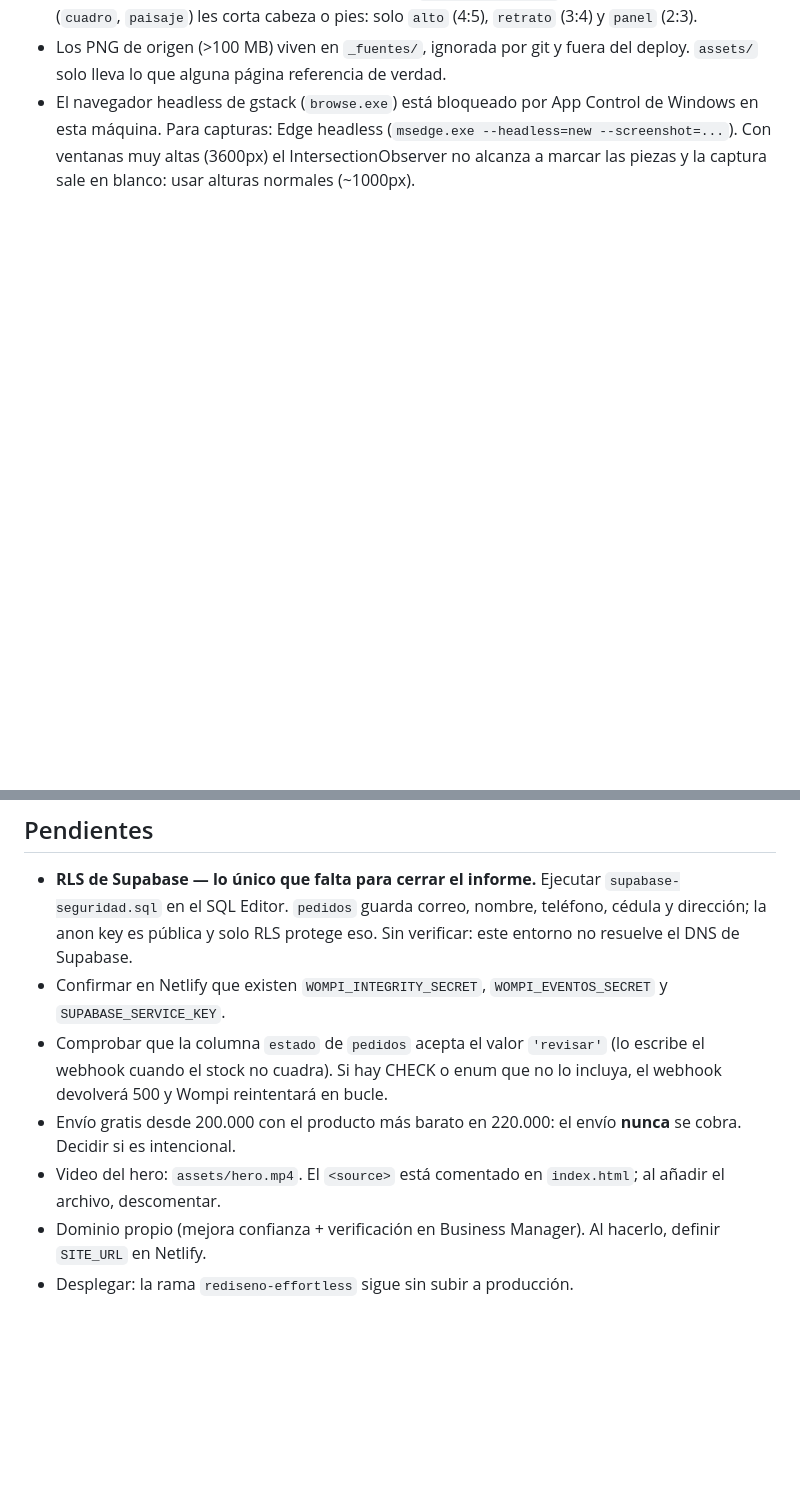
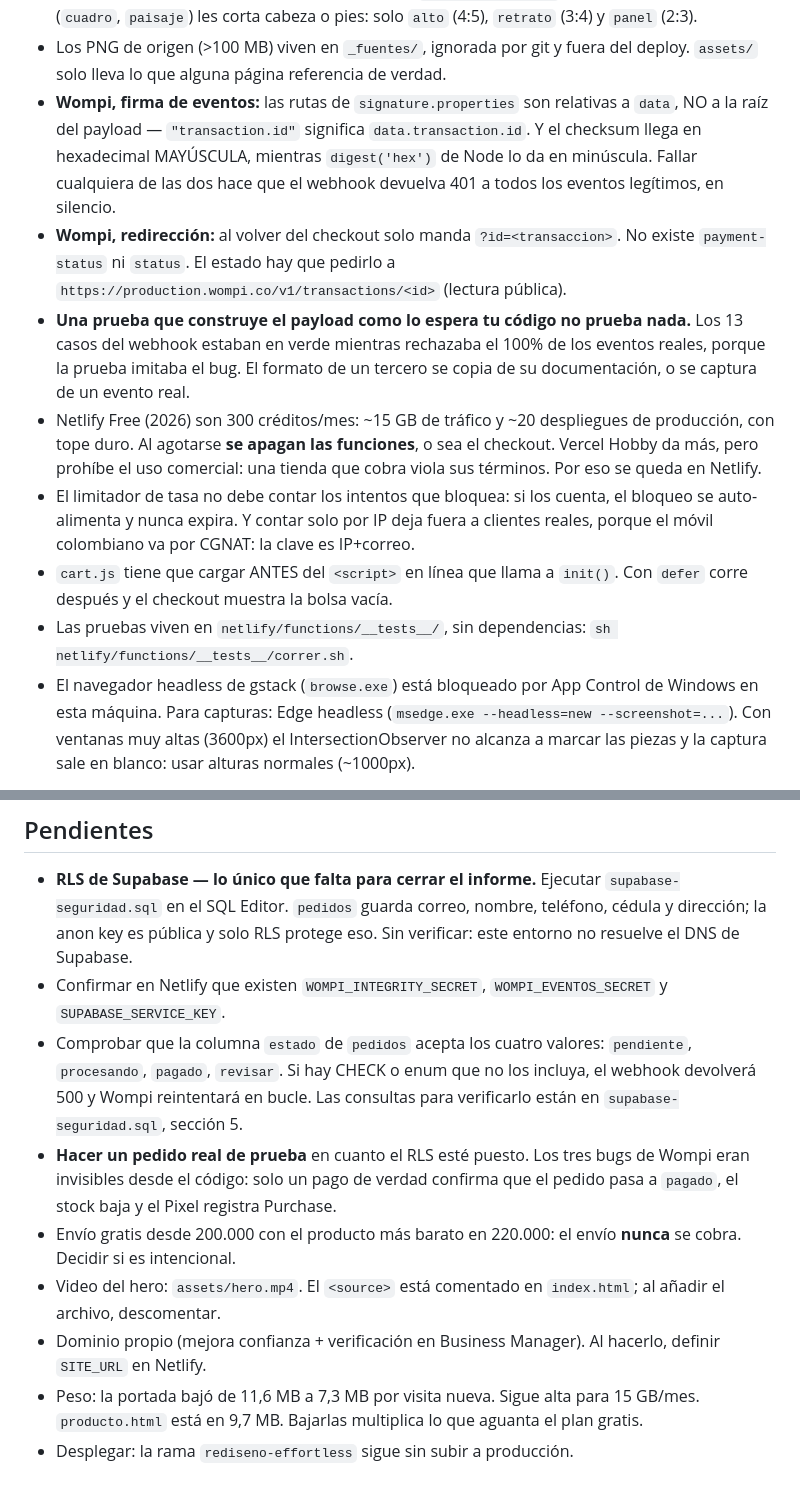
Before and after one commit to juanrodriguezvl111/clozky---web, a Markdown page: CLAUDE.md, 2 parts joined by grey strips. GitHub-like rendering; blank space fills up the shorter version.

Commit message:
docs: registrar los tres bugs de Wompi y los limites reales de Netlify
Co-Authored-By: Claude Opus 5 <noreply@anthropic.com>

```diff
--- a/CLAUDE.md
+++ b/CLAUDE.md
@@ -90,6 +90,30 @@ Estado al 19 de agosto de 2026. **Nada de esto está en producción todavía.**
   solo `alto` (4:5), `retrato` (3:4) y `panel` (2:3).
 - Los PNG de origen (>100 MB) viven en `_fuentes/`, ignorada por git y fuera
   del deploy. `assets/` solo lleva lo que alguna página referencia de verdad.
+- **Wompi, firma de eventos:** las rutas de `signature.properties` son
+  relativas a `data`, NO a la raíz del payload — `"transaction.id"` significa
+  `data.transaction.id`. Y el checksum llega en hexadecimal MAYÚSCULA, mientras
+  `digest('hex')` de Node lo da en minúscula. Fallar cualquiera de las dos hace
+  que el webhook devuelva 401 a todos los eventos legítimos, en silencio.
+- **Wompi, redirección:** al volver del checkout solo manda `?id=<transaccion>`.
+  No existe `payment-status` ni `status`. El estado hay que pedirlo a
+  `https://production.wompi.co/v1/transactions/<id>` (lectura pública).
+- **Una prueba que construye el payload como lo espera tu código no prueba
+  nada.** Los 13 casos del webhook estaban en verde mientras rechazaba el 100%
+  de los eventos reales, porque la prueba imitaba el bug. El formato de un
+  tercero se copia de su documentación, o se captura de un evento real.
+- Netlify Free (2026) son 300 créditos/mes: ~15 GB de tráfico y ~20 despliegues
+  de producción, con tope duro. Al agotarse **se apagan las funciones**, o sea
+  el checkout. Vercel Hobby da más, pero prohíbe el uso comercial: una tienda
+  que cobra viola sus términos. Por eso se queda en Netlify.
+- El limitador de tasa no debe contar los intentos que bloquea: si los cuenta,
+  el bloqueo se auto-alimenta y nunca expira. Y contar solo por IP deja fuera a
+  clientes reales, porque el móvil colombiano va por CGNAT: la clave es
+  IP+correo.
+- `cart.js` tiene que cargar ANTES del `<script>` en línea que llama a `init()`.
+  Con `defer` corre después y el checkout muestra la bolsa vacía.
+- Las pruebas viven en `netlify/functions/__tests__/`, sin dependencias:
+  `sh netlify/functions/__tests__/correr.sh`.
 - El navegador headless de gstack (`browse.exe`) está bloqueado por App Control
   de Windows en esta máquina. Para capturas: Edge headless
   (`msedge.exe --headless=new --screenshot=...`). Con ventanas muy altas
@@ -104,13 +128,21 @@ Estado al 19 de agosto de 2026. **Nada de esto está en producción todavía.**
   Sin verificar: este entorno no resuelve el DNS de Supabase.
 - Confirmar en Netlify que existen `WOMPI_INTEGRITY_SECRET`,
   `WOMPI_EVENTOS_SECRET` y `SUPABASE_SERVICE_KEY`.
-- Comprobar que la columna `estado` de `pedidos` acepta el valor `'revisar'`
-  (lo escribe el webhook cuando el stock no cuadra). Si hay CHECK o enum que
-  no lo incluya, el webhook devolverá 500 y Wompi reintentará en bucle.
+- Comprobar que la columna `estado` de `pedidos` acepta los cuatro valores:
+  `pendiente`, `procesando`, `pagado`, `revisar`. Si hay CHECK o enum que no
+  los incluya, el webhook devolverá 500 y Wompi reintentará en bucle. Las
+  consultas para verificarlo están en `supabase-seguridad.sql`, sección 5.
+- **Hacer un pedido real de prueba** en cuanto el RLS esté puesto. Los tres
+  bugs de Wompi eran invisibles desde el código: solo un pago de verdad
+  confirma que el pedido pasa a `pagado`, el stock baja y el Pixel registra
+  Purchase.
 - Envío gratis desde 200.000 con el producto más barato en 220.000: el envío
   **nunca** se cobra. Decidir si es intencional.
 - Video del hero: `assets/hero.mp4`. El `<source>` está comentado en
   `index.html`; al añadir el archivo, descomentar.
 - Dominio propio (mejora confianza + verificación en Business Manager).
   Al hacerlo, definir `SITE_URL` en Netlify.
+- Peso: la portada bajó de 11,6 MB a 7,3 MB por visita nueva. Sigue alta para
+  15 GB/mes. `producto.html` está en 9,7 MB. Bajarlas multiplica lo que
+  aguanta el plan gratis.
 - Desplegar: la rama `rediseno-effortless` sigue sin subir a producción.
```
